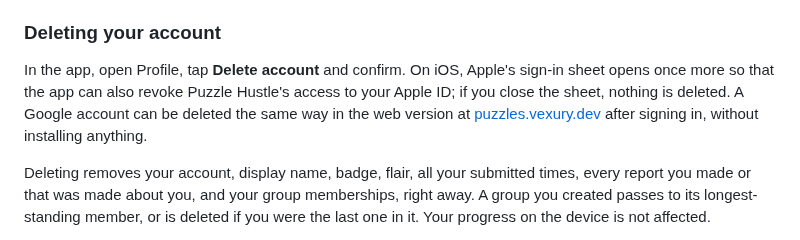
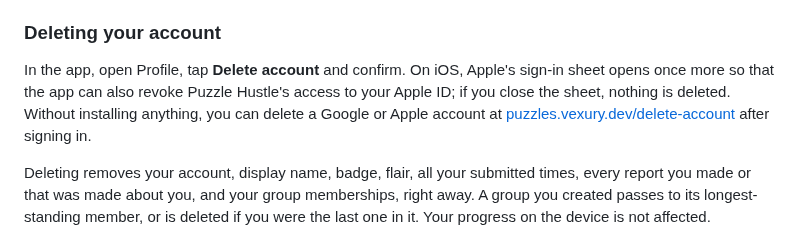
Before and after one commit to Vexury/vexury.github.io, a Markdown page: src/puzzle-hustle-privacy.md, the part around one of its changes. Drawn GitHub-style.

Commit message:
Puzzle Hustle privacy: link the account deletion page
Implemented with assistance from Claude Opus 5.5.

```diff
--- a/src/puzzle-hustle-privacy.md
+++ b/src/puzzle-hustle-privacy.md
@@ -122,8 +122,8 @@ EU Standard Contractual Clauses. See the
 
 In the app, open Profile, tap **Delete account** and confirm. On iOS, Apple's sign-in sheet opens
 once more so that the app can also revoke Puzzle Hustle's access to your Apple ID; if you close the
-sheet, nothing is deleted. A Google account can be deleted the same way in the web version at
-[puzzles.vexury.dev](https://puzzles.vexury.dev/) after signing in, without installing anything.
+sheet, nothing is deleted. Without installing anything, you can delete a Google or Apple account
+at [puzzles.vexury.dev/delete-account](https://puzzles.vexury.dev/delete-account) after signing in.
 
 Deleting removes your account, display name, badge, flair, all your submitted times, every report
 you made or that was made about you, and your group memberships, right away. A group you created
```
Also changed, not shown: other parts of src/puzzle-hustle-privacy.md (+1 -1 lines).
